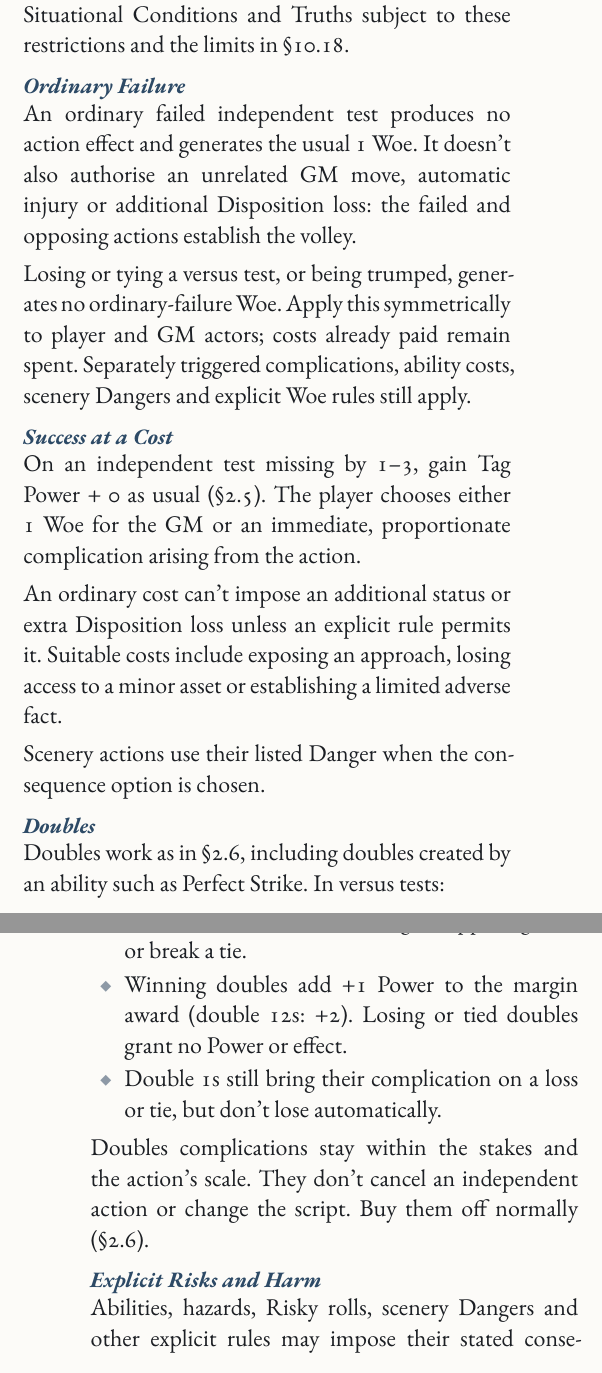
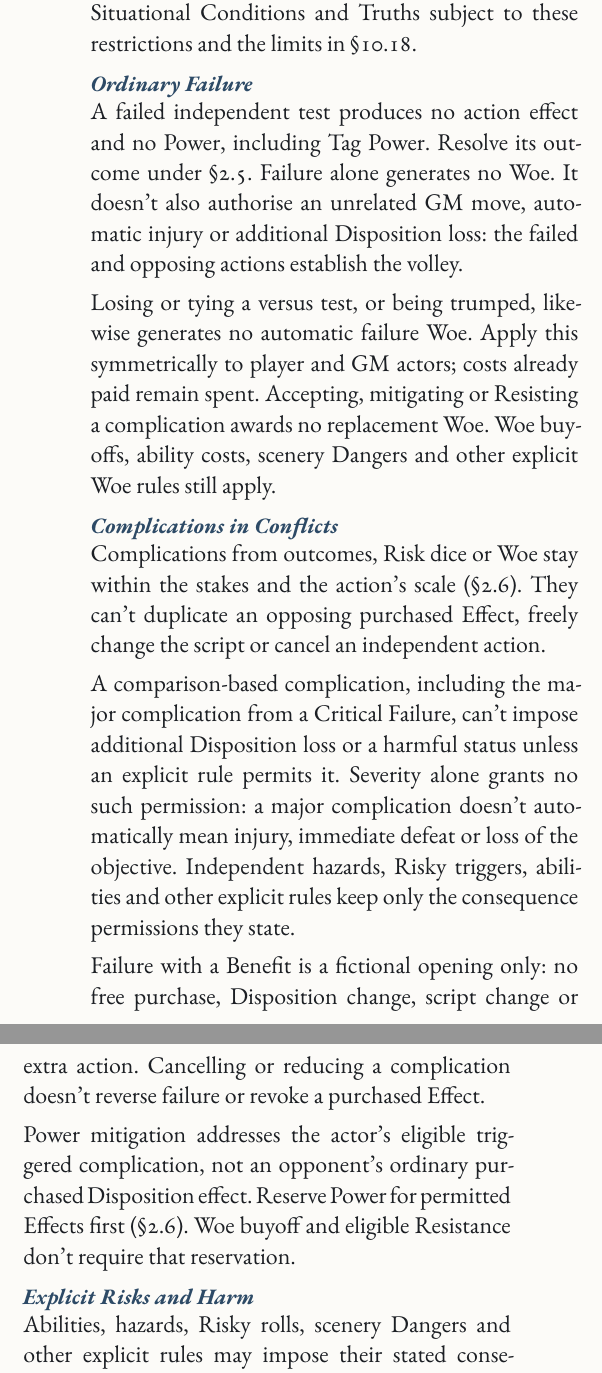
Before and after one commit to SkroxiousDM/2d12GameSystem, a Typst document (docs/2d12System/the-2d12-system-v2-core-rulebook.typ, which reads docs/2d12System/chapter-2.10-conflict-system.typ): two parts of the columns of pages 40 and 41 of 173 before the commit and two parts of the columns of page 41 of 175 after it, joined at a grey line, cut so that both start at the same text. Compiled offline with Typst 0.15; a missing font is replaced by an installed copy or a similar font.

Commit message:
feat(core): integrate complication-die conflict procedures
Integrate approved trumped, independent, versus and tie handling, removal of automatic failure Woe, conflict complication limits and Power-reservation wording.
Replace obsolete Success at a Cost and Doubles sections with Complications in Conflicts. Preserve labels, playtest comments and unrelated rules.
Incomplete checkpoint: aftermath, limits reference and remaining dependent files still require integration.
No successful Typst build or rendered-page validation is claimed.

Co-authored-by: Perplexity <noreply@perplexity.ai>

```diff
--- a/docs/2d12System/chapter-2.10-conflict-system.typ
+++ b/docs/2d12System/chapter-2.10-conflict-system.typ
@@ -267,24 +268,18 @@
 Use normal Effort, Weal, Woe, Tychē Points, tags, Situational Conditions and Truths subject to these restrictions and the limits in @core-conflict-limits-reference.
 
 ==== Ordinary Failure
-An ordinary failed independent test produces no action effect and generates the usual 1 Woe. It doesn't also authorise an unrelated GM move, automatic injury or additional Disposition loss: the failed and opposing actions establish the volley.
+A failed independent test produces no action effect and no Power, including Tag Power. Resolve its outcome under @core-outcomes. Failure alone generates no Woe. It doesn't also authorise an unrelated GM move, automatic injury or additional Disposition loss: the failed and opposing actions establish the volley.
 
-Losing or tying a versus test, or being trumped, generates no ordinary-failure Woe. Apply this symmetrically to player and GM actors; costs already paid remain spent. Separately triggered complications, ability costs, scenery Dangers and explicit Woe rules still apply.
+Losing or tying a versus test, or being trumped, likewise generates no automatic failure Woe. Apply this symmetrically to player and GM actors; costs already paid remain spent. Accepting, mitigating or Resisting a complication awards no replacement Woe. Woe buyoffs, ability costs, scenery Dangers and other explicit Woe rules still apply.
 
-==== Success at a Cost
-On an independent test missing by 1--3, gain Tag Power + 0 as usual (@core-outcomes). The player chooses either 1 Woe for the GM or an immediate, proportionate complication arising from the action.
+==== Complications in Conflicts
+Complications from outcomes, Risk dice or Woe stay within the stakes and the action's scale (@core-doubles). They can't duplicate an opposing purchased Effect, freely change the script or cancel an independent action.
 
-An ordinary cost can't impose an additional status or extra Disposition loss unless an explicit rule permits it. Suitable costs include exposing an approach, losing access to a minor asset or establishing a limited adverse fact.
+A comparison-based complication, including the major complication from a Critical Failure, can't impose additional Disposition loss or a harmful status unless an explicit rule permits it. Severity alone grants no such permission: a major complication doesn't automatically mean injury, immediate defeat or loss of the objective. Independent hazards, Risky triggers, abilities and other explicit rules keep only the consequence permissions they state.
 
-Scenery actions use their listed Danger when the consequence option is chosen.
+Failure with a Benefit is a fictional opening only: no free purchase, Disposition change, script change or extra action. Cancelling or reducing a complication doesn't reverse failure or revoke a purchased Effect.
 
-==== Doubles
-Doubles work as in @core-doubles, including doubles created by an ability such as Perfect Strike. In versus tests:
-- Double 12s don't override a higher opposing total or break a tie.
-- Winning doubles add +1 Power to the margin award (double 12s: +2). Losing or tied doubles grant no Power or effect.
-- Double 1s still bring their complication on a loss or tie, but don't lose automatically.
-
-Doubles complications stay within the stakes and the action's scale. They don't cancel an independent action or change the script. Buy them off normally (@core-doubles).
+Power mitigation addresses the actor's eligible triggered complication, not an opponent's ordinary purchased Disposition effect. Reserve Power for permitted Effects first (@core-doubles). Woe buyoff and eligible Resistance don't require that reservation.
 
 ==== Explicit Risks and Harm
 Abilities, hazards, Risky rolls, scenery Dangers and other explicit rules may impose their stated consequences. Resolve these separately from ordinary Disposition loss.
```
Also changed, not shown: docs/2d12System/chapter-2.10-conflict-system.typ (17 more changed lines).
